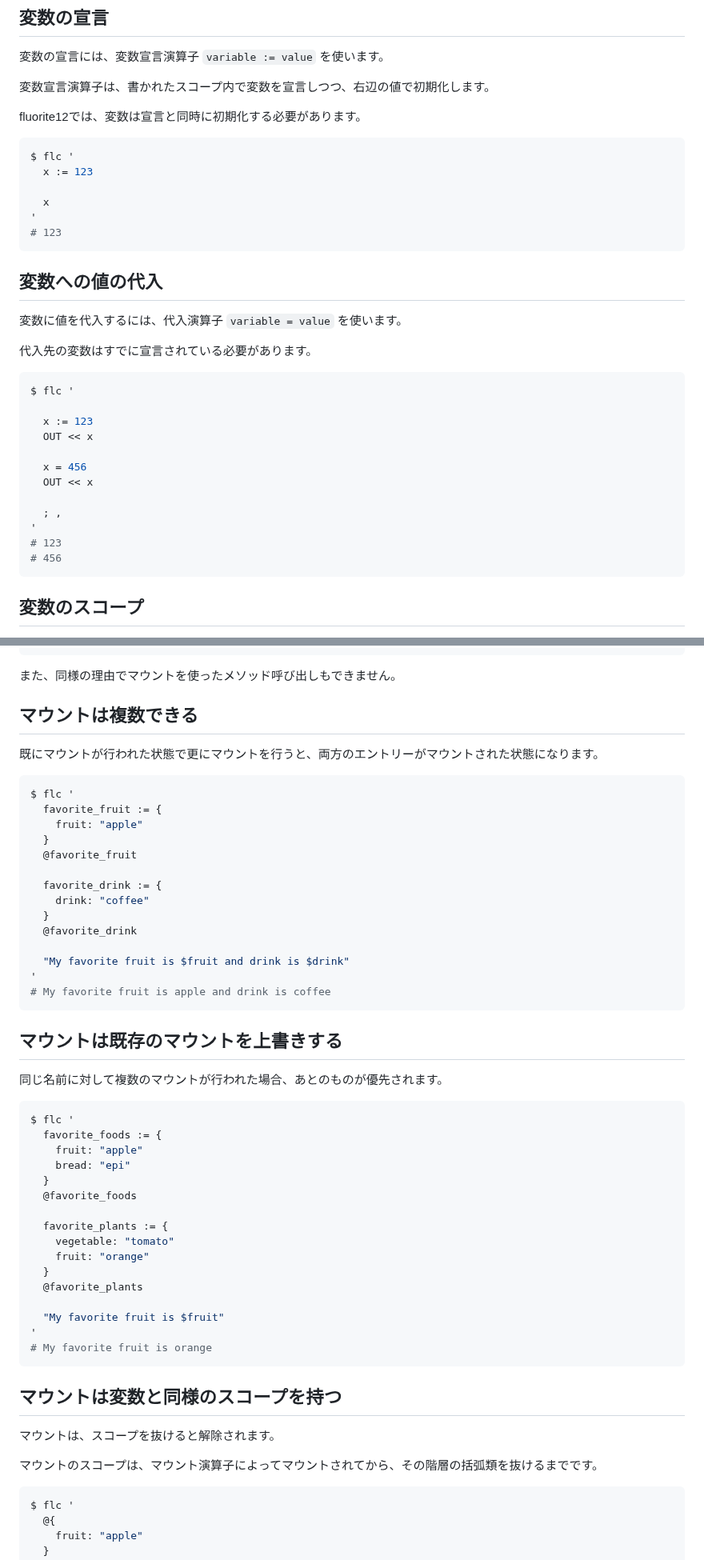
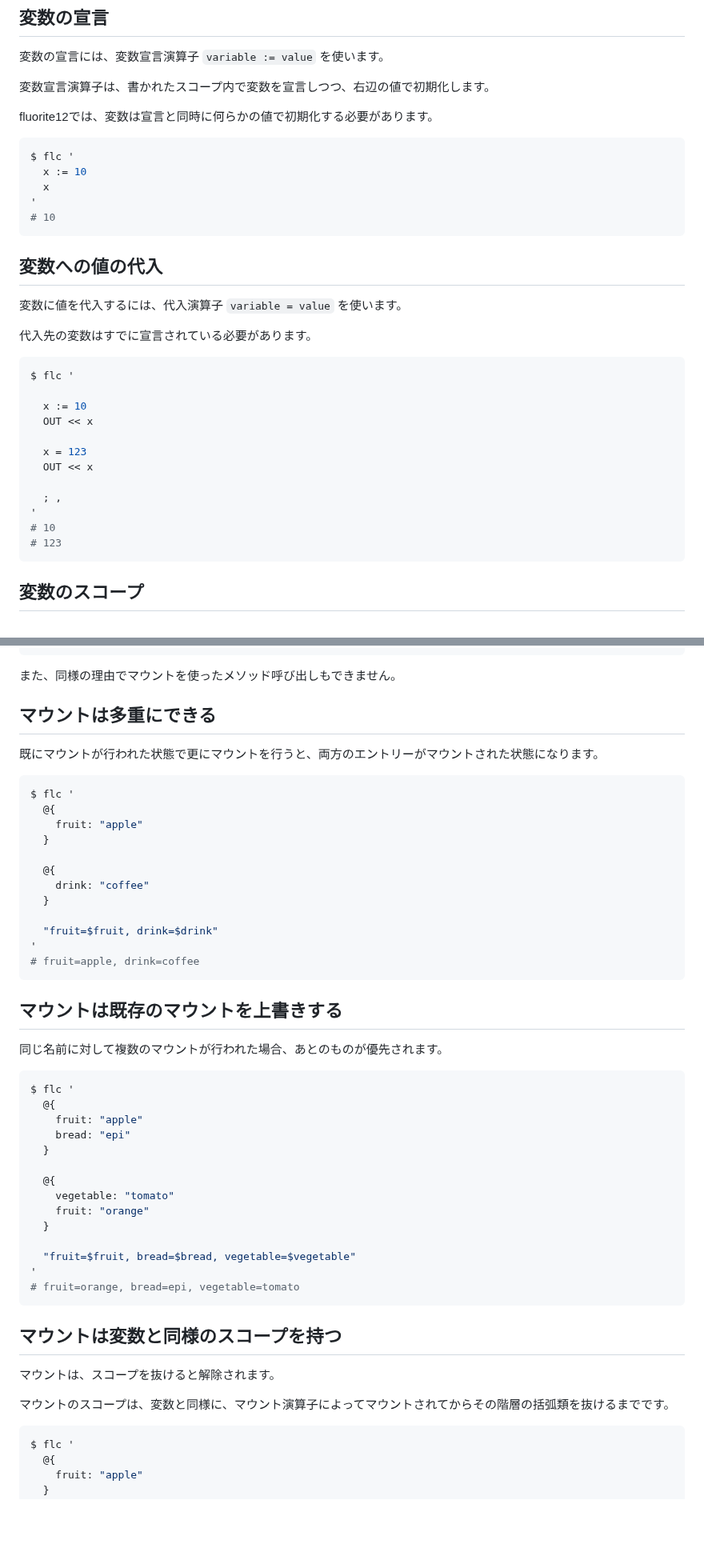
Before and after one commit to MirrgieRiana/fluorite12, a Markdown page: doc/VARIABLE-ja.md, 2 parts joined by grey strips. Shown at 80% size. Drawn GitHub-style; blank space fills up the shorter version.

````diff
--- a/doc/VARIABLE-ja.md
+++ b/doc/VARIABLE-ja.md
@@ -85,15 +85,14 @@ $ flc '
 
 変数宣言演算子は、書かれたスコープ内で変数を宣言しつつ、右辺の値で初期化します。
 
-fluorite12では、変数は宣言と同時に初期化する必要があります。
+fluorite12では、変数は宣言と同時に何らかの値で初期化する必要があります。
 
 ```shell
 $ flc '
-  x := 123
-
+  x := 10
   x
 '
-# 123
+# 10
 ```
 
 ## 変数への値の代入
@@ -105,16 +104,16 @@ $ flc '
 ```shell
 $ flc '
 
-  x := 123
+  x := 10
   OUT << x
 
-  x = 456
+  x = 123
   OUT << x
 
   ; ,
 '
+# 10
 # 123
-# 456
 ```
 
 ## 変数のスコープ
@@ -227,25 +225,23 @@ $ flc '
 
 また、同様の理由でマウントを使ったメソッド呼び出しもできません。
 
-## マウントは複数できる
+## マウントは多重にできる
 
 既にマウントが行われた状態で更にマウントを行うと、両方のエントリーがマウントされた状態になります。
 
 ```shell
 $ flc '
-  favorite_fruit := {
+  @{
     fruit: "apple"
   }
-  @favorite_fruit
 
-  favorite_drink := {
+  @{
     drink: "coffee"
   }
-  @favorite_drink
 
-  "My favorite fruit is $fruit and drink is $drink"
+  "fruit=$fruit, drink=$drink"
 '
-# My favorite fruit is apple and drink is coffee
+# fruit=apple, drink=coffee
 ```
 
 ## マウントは既存のマウントを上書きする
@@ -254,28 +250,26 @@ $ flc '
 
 ```shell
 $ flc '
-  favorite_foods := {
+  @{
     fruit: "apple"
     bread: "epi"
   }
-  @favorite_foods
 
-  favorite_plants := {
+  @{
     vegetable: "tomato"
     fruit: "orange"
   }
-  @favorite_plants
 
-  "My favorite fruit is $fruit"
+  "fruit=$fruit, bread=$bread, vegetable=$vegetable"
 '
-# My favorite fruit is orange
+# fruit=orange, bread=epi, vegetable=tomato
 ```
 
 ## マウントは変数と同様のスコープを持つ
 
 マウントは、スコープを抜けると解除されます。
 
-マウントのスコープは、マウント演算子によってマウントされてから、その階層の括弧類を抜けるまでです。
+マウントのスコープは、変数と同様に、マウント演算子によってマウントされてからその階層の括弧類を抜けるまでです。
 
 ```shell
 $ flc '
````
Also changed, not shown: other parts of doc/VARIABLE-ja.md (+2 -3 lines).
